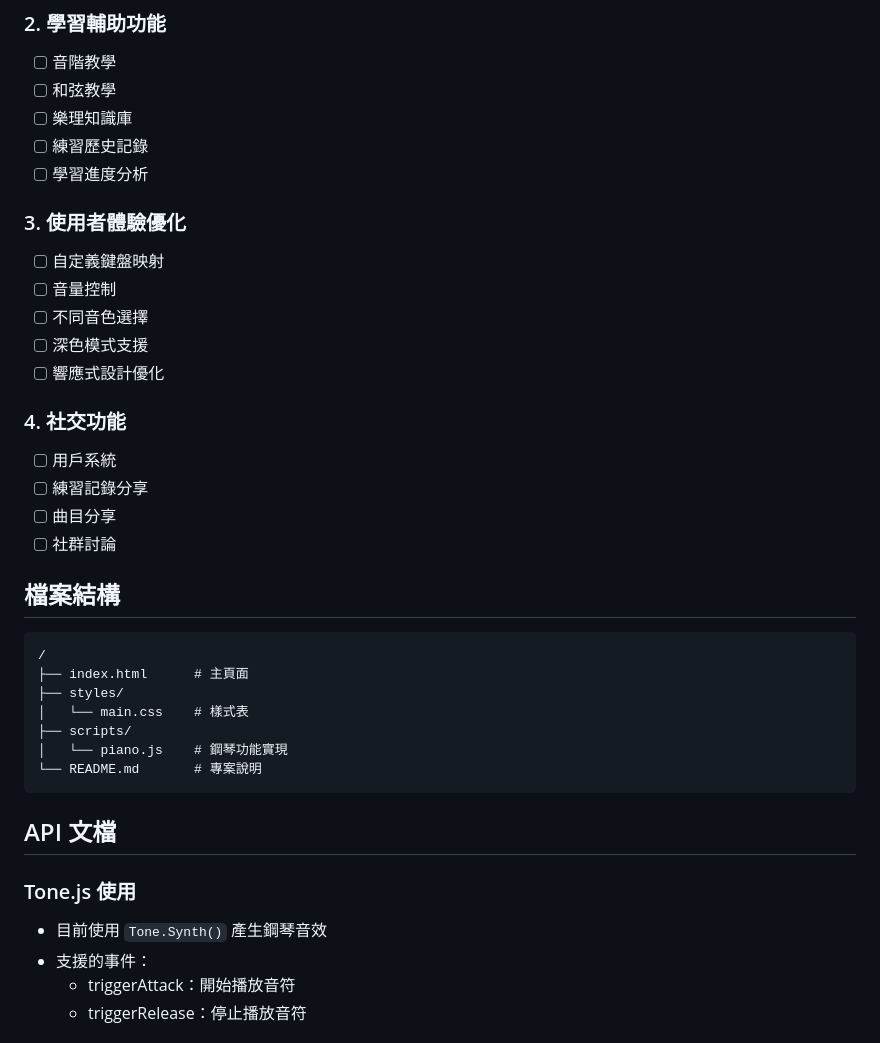
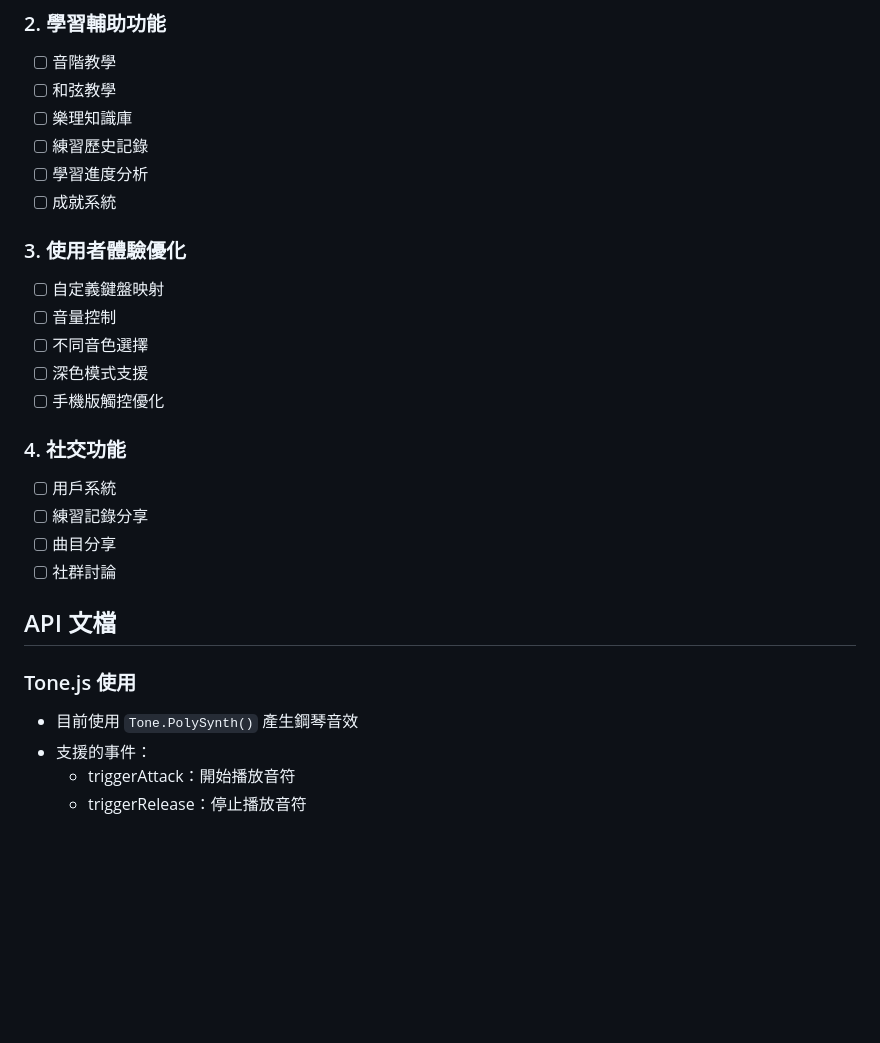
Before and after one commit to yichenIR/chencen, a Markdown page: AGENTS.md, the part around the change printed below. GitHub-like rendering; blank space fills up the shorter version.

````diff
--- a/AGENTS.md
+++ b/AGENTS.md
@@ -58,13 +78,14 @@
 - [ ] 樂理知識庫
 - [ ] 練習歷史記錄
 - [ ] 學習進度分析
+- [ ] 成就系統
 
 ### 3. 使用者體驗優化
 - [ ] 自定義鍵盤映射
 - [ ] 音量控制
 - [ ] 不同音色選擇
 - [ ] 深色模式支援
-- [ ] 響應式設計優化
+- [ ] 手機版觸控優化
 
 ### 4. 社交功能
 - [ ] 用戶系統
@@ -72,21 +93,10 @@
 - [ ] 曲目分享
 - [ ] 社群討論
 
-## 檔案結構
-```
-/
-├── index.html      # 主頁面
-├── styles/
-│   └── main.css    # 樣式表
-├── scripts/
-│   └── piano.js    # 鋼琴功能實現
-└── README.md       # 專案說明
-```
-
 ## API 文檔
 
 ### Tone.js 使用
-- 目前使用 `Tone.Synth()` 產生鋼琴音效
+- 目前使用 `Tone.PolySynth()` 產生鋼琴音效
 - 支援的事件：
   - triggerAttack：開始播放音符
   - triggerRelease：停止播放音符
````
Also changed, not shown: other parts of AGENTS.md (+55 -28 lines).
